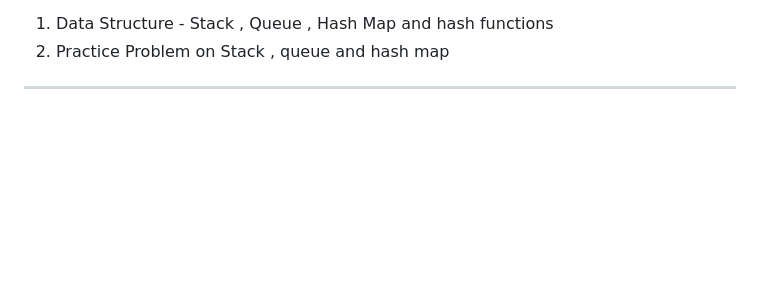
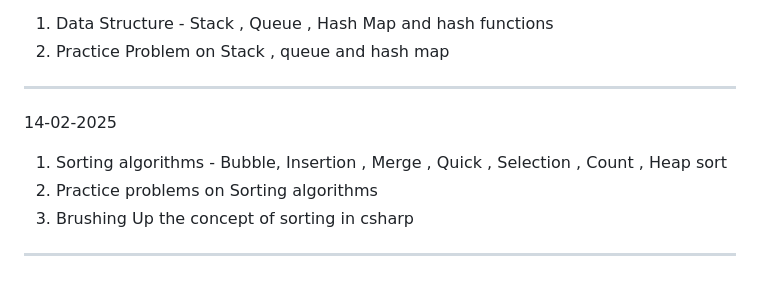
Before and after one commit to VanshitaKhantal/Bridgelabz_2384200235, a Markdown page: README.md, the part around the change. Drawn GitHub-style; blank space fills up the shorter version.

Commit message:
[Vanshita Khantal]Update. README.md file

```diff
--- a/README.md
+++ b/README.md
@@ -84,3 +84,9 @@
 1. Data Structure - Stack , Queue , Hash Map and hash functions
 2. Practice Problem on Stack , queue and hash map
 -----------------------------------------------------------------------------
+14-02-2025
+
+1. Sorting algorithms - Bubble, Insertion , Merge , Quick , Selection , Count , Heap sort
+2. Practice problems on Sorting algorithms
+3. Brushing Up the concept of sorting in csharp
+-----------------------------------------------------------------------------
```
